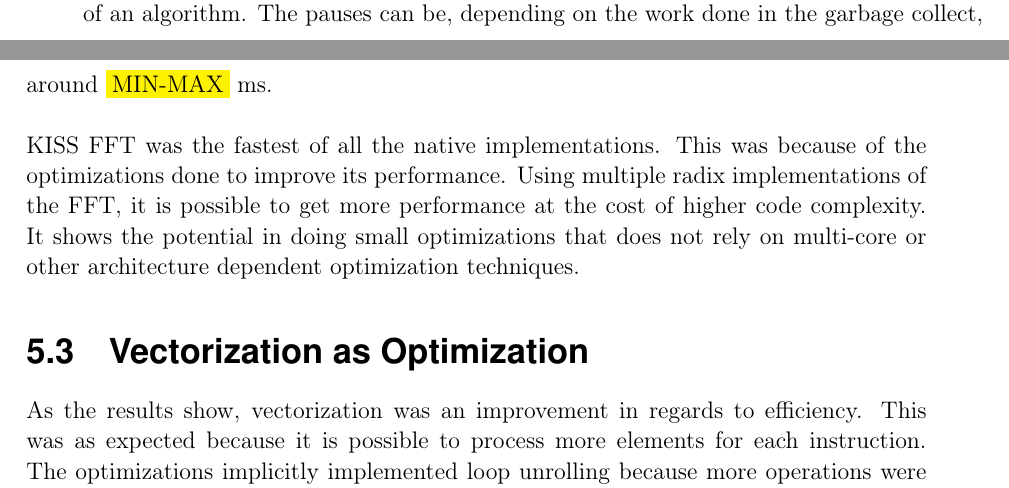
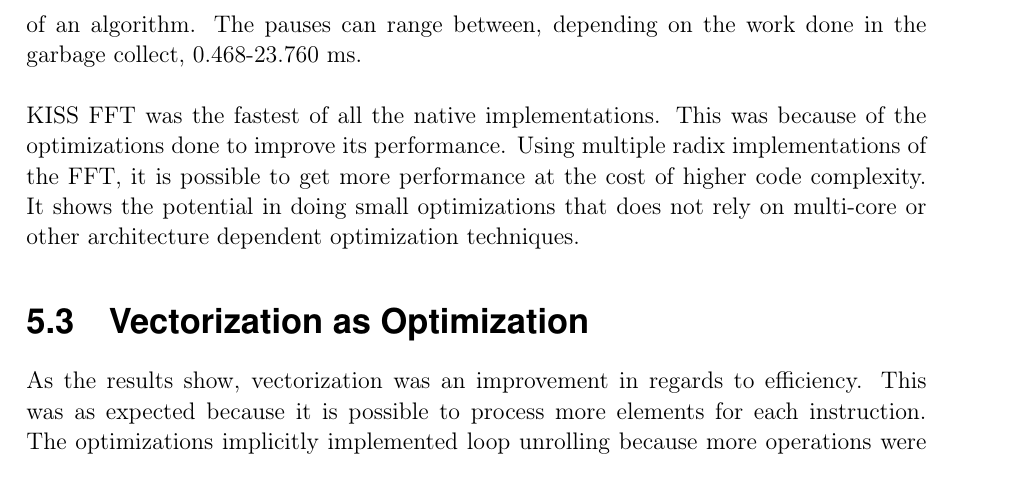
Before and after one commit to anddani/thesis, a LaTeX thesis (report.tex, which reads Chapters/discussion.tex): two parts of pages 59 and 60 of 74 before the commit and part of page 60 of 74 after it, the two joined at a grey line, cut so that both start at the same text. Compiled offline with pdfLaTeX.

Commit message:
Added max and min for GCs

```diff
--- a/Chapters/discussion.tex
+++ b/Chapters/discussion.tex
@@ -52,7 +52,7 @@
 For smaller block sizes (\emph{medium} and \emph{large}), common when sampling low frequencies such as speech and acceleration data, it is relevant to have a fast transform for these sizes. Comparing C++ and Java we see that Java is not that much slower, at best, than C++. This gives an incentive to use Java, allowing more consistent code and does not add the complexity of JNI.
 
 % It is with very large block sizes the difference is clear.
-When the block sizes are large, a bigger difference is found between the algorithms. One reason for this is the impact the garbage collection has when triggered during the timing of an algorithm. The pauses can be, depending on the work done in the garbage collect, around \hilight{MIN-MAX} ms.
+When the block sizes are large, a bigger difference is found between the algorithms. One reason for this is the impact the garbage collection has when triggered during the timing of an algorithm. The pauses can range between, depending on the work done in the garbage collect, 0.468-23.760 ms.
 % \hilight{It is with very large block sizes the difference is clear.}\\
 % \hilight{Point to the differences for the largest block sizes for java v c++}
 
```
Also changed, not shown: report.pdf, Chapters/discussion.tex (2 more changed lines), 1 other file.
